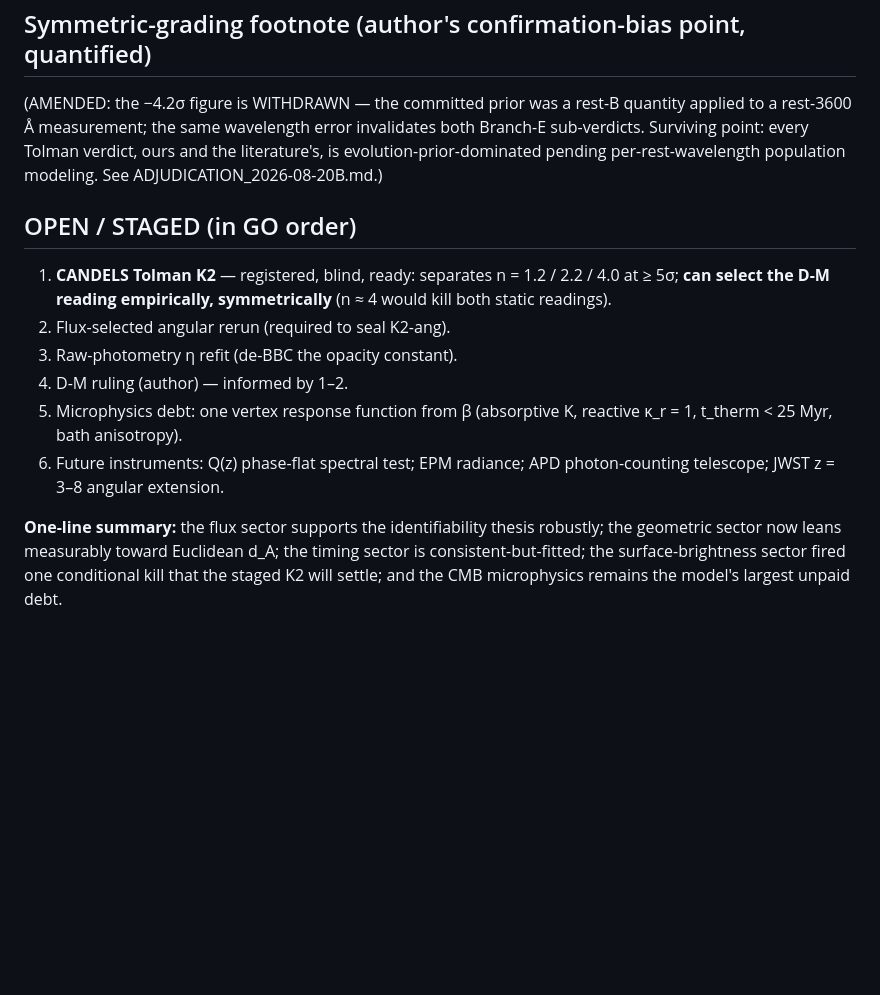
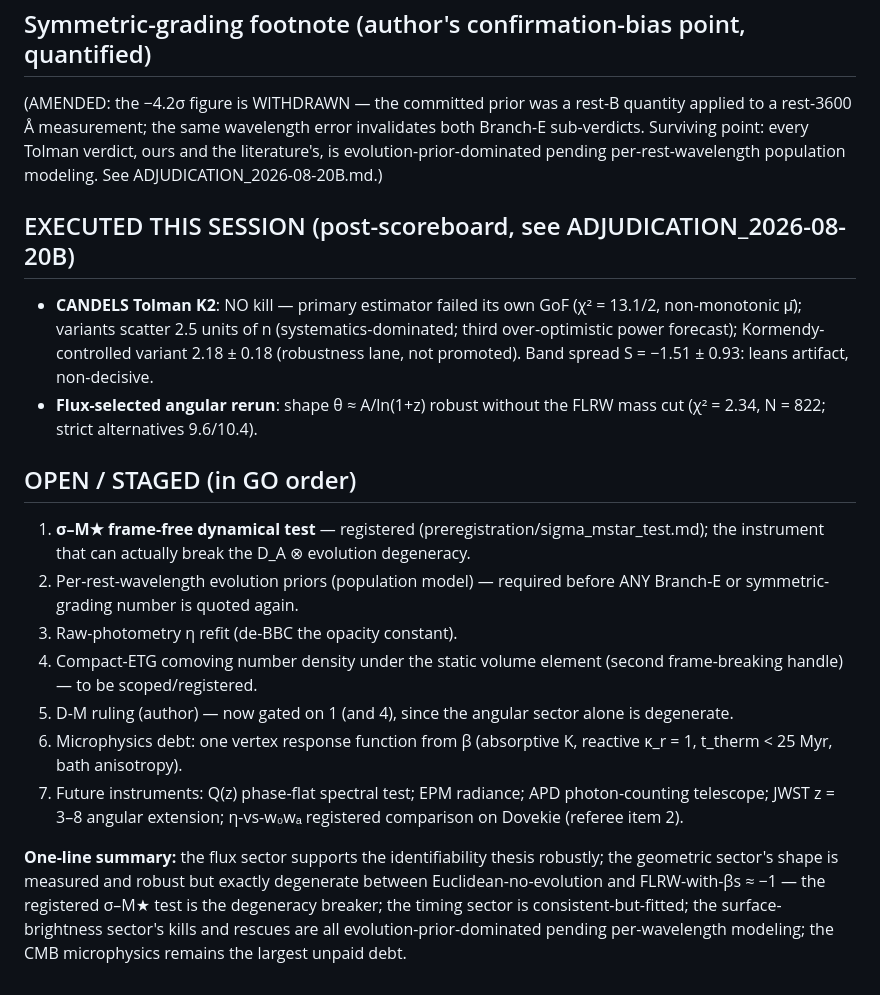
Before and after one commit to tracyphasespace/Static-Universe-DES-SN5YR, a Markdown page: v8/SCOREBOARD.md, the part around the change. Drawn GitHub-style; blank space fills up the shorter version.

Commit message:
Scoreboard + K2 result appendix synced
Co-Authored-By: Claude Fable 5 <noreply@anthropic.com>
Claude-Session: https://claude.ai/code/session_01QPahQu6oCpgAhYFFZmRN7x

```diff
--- a/v8/SCOREBOARD.md
+++ b/v8/SCOREBOARD.md
@@ -60,22 +60,40 @@ point: every Tolman verdict, ours and the literature's, is
 evolution-prior-dominated pending per-rest-wavelength population
 modeling. See ADJUDICATION_2026-08-20B.md.)
 
+## EXECUTED THIS SESSION (post-scoreboard, see ADJUDICATION_2026-08-20B)
+
+- **CANDELS Tolman K2**: NO kill — primary estimator failed its own
+  GoF (χ² = 13.1/2, non-monotonic μ̄); variants scatter 2.5 units of n
+  (systematics-dominated; third over-optimistic power forecast);
+  Kormendy-controlled variant 2.18 ± 0.18 (robustness lane, not
+  promoted). Band spread S = −1.51 ± 0.93: leans artifact,
+  non-decisive.
+- **Flux-selected angular rerun**: shape θ ≈ A/ln(1+z) robust without
+  the FLRW mass cut (χ² = 2.34, N = 822; strict alternatives 9.6/10.4).
+
 ## OPEN / STAGED (in GO order)
 
-1. **CANDELS Tolman K2** — registered, blind, ready: separates
-   n = 1.2 / 2.2 / 4.0 at ≥ 5σ; **can select the D-M reading
-   empirically, symmetrically** (n ≈ 4 would kill both static readings).
-2. Flux-selected angular rerun (required to seal K2-ang).
+1. **σ–M★ frame-free dynamical test** — registered
+   (preregistration/sigma_mstar_test.md); the instrument that can
+   actually break the D_A ⊗ evolution degeneracy.
+2. Per-rest-wavelength evolution priors (population model) — required
+   before ANY Branch-E or symmetric-grading number is quoted again.
 3. Raw-photometry η refit (de-BBC the opacity constant).
-4. D-M ruling (author) — informed by 1–2.
-5. Microphysics debt: one vertex response function from β (absorptive
+4. Compact-ETG comoving number density under the static volume element
+   (second frame-breaking handle) — to be scoped/registered.
+5. D-M ruling (author) — now gated on 1 (and 4), since the angular
+   sector alone is degenerate.
+6. Microphysics debt: one vertex response function from β (absorptive
    K, reactive κ_r = 1, t_therm < 25 Myr, bath anisotropy).
-6. Future instruments: Q(z) phase-flat spectral test; EPM radiance;
-   APD photon-counting telescope; JWST z = 3–8 angular extension.
+7. Future instruments: Q(z) phase-flat spectral test; EPM radiance;
+   APD photon-counting telescope; JWST z = 3–8 angular extension;
+   η-vs-w₀wₐ registered comparison on Dovekie (referee item 2).
 
 **One-line summary:** the flux sector supports the identifiability
-thesis robustly; the geometric sector now leans measurably toward
-Euclidean d_A; the timing sector is consistent-but-fitted; the
-surface-brightness sector fired one conditional kill that the staged K2
-will settle; and the CMB microphysics remains the model's largest
-unpaid debt.
+thesis robustly; the geometric sector's shape is measured and robust
+but exactly degenerate between Euclidean-no-evolution and
+FLRW-with-βs ≈ −1 — the registered σ–M★ test is the degeneracy
+breaker; the timing sector is consistent-but-fitted; the
+surface-brightness sector's kills and rescues are all
+evolution-prior-dominated pending per-wavelength modeling; the CMB
+microphysics remains the largest unpaid debt.
```
Also changed, not shown: v8/CANDELS_TOLMAN_K2_PREREG.md (+18 -0 lines).
